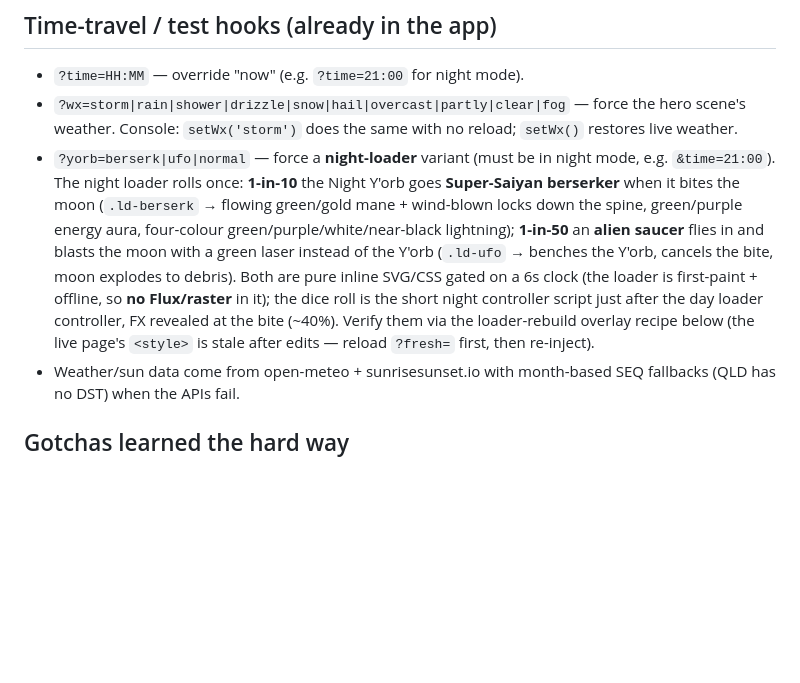
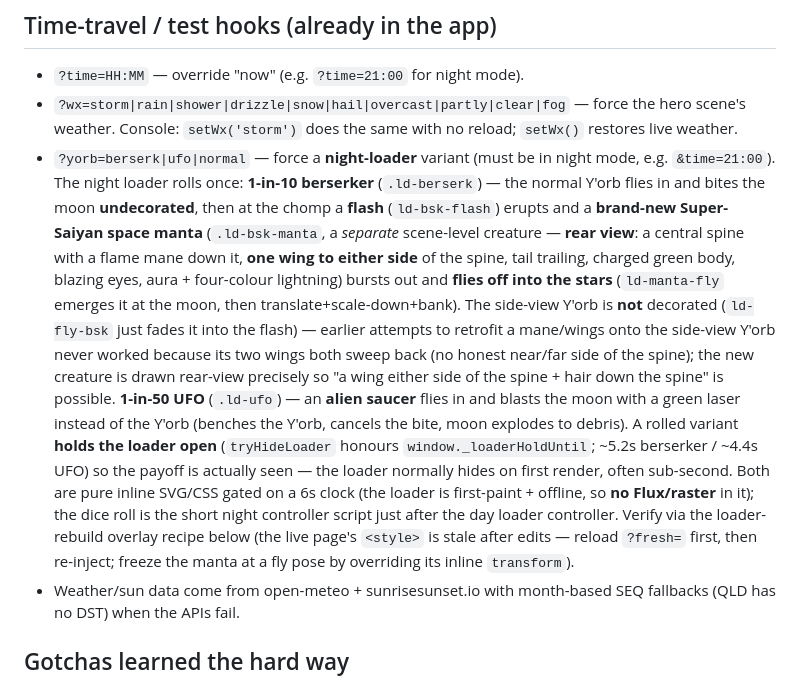
Before and after one commit to Foxorama/golf-finder, a Markdown page: CLAUDE.md, the part around the change. Rendered like a GitHub page; blank space fills up the shorter version.

Commit message:
docs: update ?yorb berserker note for the new space-manta approach
The berserker is now a separate rear-view space manta that flies off (not a
side-view transformation), and a rolled variant holds the loader open so the
payoff is seen. Update the CLAUDE.md test-hook note to match.

Co-Authored-By: Claude Opus 4.8 <noreply@anthropic.com>

```diff
--- a/CLAUDE.md
+++ b/CLAUDE.md
@@ -640,17 +640,28 @@ it with the preview tool:
   hero scene's weather. Console: `setWx('storm')` does the same with no reload;
   `setWx()` restores live weather.
 - `?yorb=berserk|ufo|normal` — force a **night-loader** variant (must be in night
-  mode, e.g. `&time=21:00`). The night loader rolls once: **1-in-10** the Night
-  Y'orb goes **Super-Saiyan berserker** when it bites the moon (`.ld-berserk` →
-  flowing green/gold mane + wind-blown locks down the spine, green/purple energy
-  aura, four-colour green/purple/white/near-black lightning); **1-in-50** an
-  **alien saucer** flies in and blasts the moon with a green laser instead of the
-  Y'orb (`.ld-ufo` → benches the Y'orb, cancels the bite, moon explodes to debris).
-  Both are pure inline SVG/CSS gated on a 6s clock (the loader is first-paint +
-  offline, so **no Flux/raster** in it); the dice roll is the short night
-  controller script just after the day loader controller, FX revealed at the bite
-  (~40%). Verify them via the loader-rebuild overlay recipe below (the live page's
-  `<style>` is stale after edits — reload `?fresh=` first, then re-inject).
+  mode, e.g. `&time=21:00`). The night loader rolls once: **1-in-10 berserker**
+  (`.ld-berserk`) — the normal Y'orb flies in and bites the moon **undecorated**,
+  then at the chomp a **flash** (`ld-bsk-flash`) erupts and a **brand-new
+  Super-Saiyan space manta** (`.ld-bsk-manta`, a *separate* scene-level creature —
+  **rear view**: a central spine with a flame mane down it, **one wing to either
+  side** of the spine, tail trailing, charged green body, blazing eyes, aura +
+  four-colour lightning) bursts out and **flies off into the stars** (`ld-manta-fly`
+  emerges it at the moon, then translate+scale-down+bank). The side-view Y'orb is
+  **not** decorated (`ld-fly-bsk` just fades it into the flash) — earlier attempts to
+  retrofit a mane/wings onto the side-view Y'orb never worked because its two wings
+  both sweep back (no honest near/far side of the spine); the new creature is drawn
+  rear-view precisely so "a wing either side of the spine + hair down the spine" is
+  possible. **1-in-50 UFO** (`.ld-ufo`) — an **alien saucer** flies in and blasts the
+  moon with a green laser instead of the Y'orb (benches the Y'orb, cancels the bite,
+  moon explodes to debris). A rolled variant **holds the loader open** (`tryHideLoader`
+  honours `window._loaderHoldUntil`; ~5.2s berserker / ~4.4s UFO) so the payoff is
+  actually seen — the loader normally hides on first render, often sub-second. Both
+  are pure inline SVG/CSS gated on a 6s clock (the loader is first-paint + offline, so
+  **no Flux/raster** in it); the dice roll is the short night controller script just
+  after the day loader controller. Verify via the loader-rebuild overlay recipe below
+  (the live page's `<style>` is stale after edits — reload `?fresh=` first, then
+  re-inject; freeze the manta at a fly pose by overriding its inline `transform`).
 - Weather/sun data come from open-meteo + sunrisesunset.io with month-based SEQ
   fallbacks (QLD has no DST) when the APIs fail.
 
```
